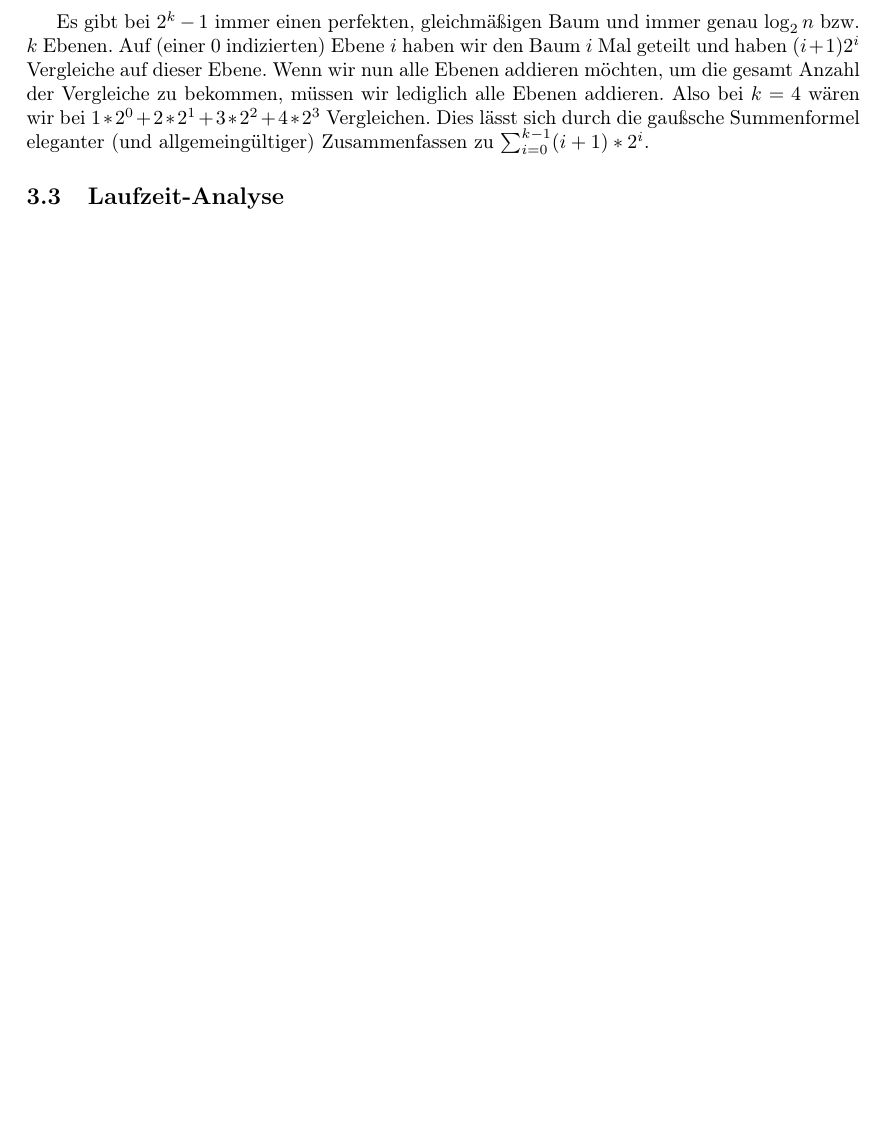
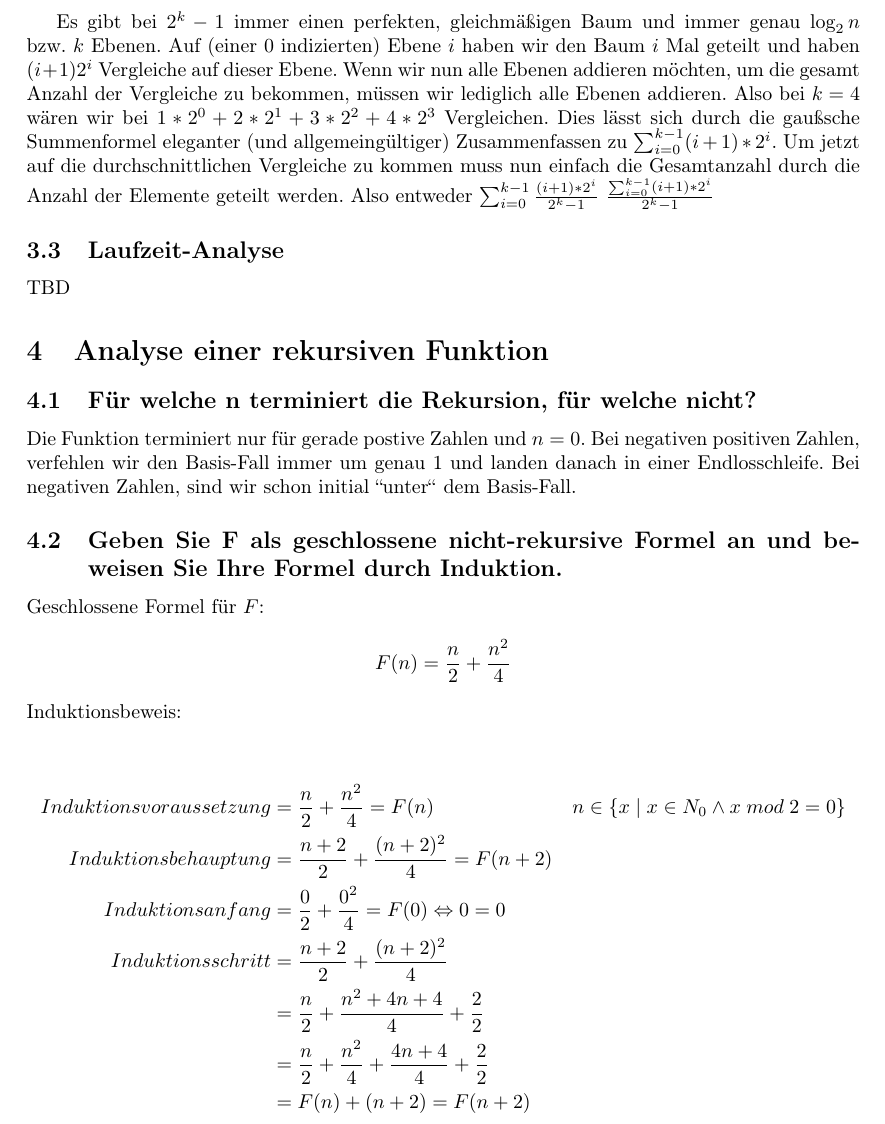
Before and after one commit to mara-schulke/thb, a LaTeX problem sheet (algorithmen-und-datenstrukturen/assignment-1.tex): part of page 4 of 4, cut so that both start at the same text, the shorter picture padded with empty space. Compiled offline with pdfLaTeX.

Commit message:
add the proof for 4.2

```diff
--- a/algorithmen-und-datenstrukturen/assignment-1.tex
+++ b/algorithmen-und-datenstrukturen/assignment-1.tex
@@ -186,9 +186,42 @@ Auf (einer 0 indizierten) Ebene $i$ haben wir den Baum $i$ Mal geteilt und haben
 auf dieser Ebene. Wenn wir nun alle Ebenen addieren möchten, um die gesamt Anzahl der Vergleiche zu bekommen,
 müssen wir lediglich alle Ebenen addieren. Also bei $k = 4$ wären wir bei $1 * 2^0 + 2 * 2^1 + 3 * 2^2 + 4 * 2^3$
 Vergleichen. Dies lässt sich durch die gaußsche Summenformel eleganter (und allgemeingültiger) Zusammenfassen
-zu $\sum_{i=0}^{k - 1} (i + 1) * 2^i$.
+zu $\sum_{i=0}^{k - 1} (i + 1) * 2^i$. Um jetzt auf die durchschnittlichen Vergleiche zu kommen muss nun einfach
+die Gesamtanzahl durch die Anzahl der Elemente geteilt werden. Also entweder $\sum_{i=0}^{k - 1} \frac{(i + 1) * 2^i}{2^k - 1}$
+$\frac{\sum_{i=0}^{k - 1} (i + 1) * 2^i}{2^k - 1}$
 
 \subsection{Laufzeit-Analyse}
 
 
+TBD
+
+
+\section{Analyse einer rekursiven Funktion}
+
+\subsection{Für welche n terminiert die Rekursion, für welche nicht?}
+
+Die Funktion terminiert nur für gerade postive Zahlen und $n = 0$. Bei negativen positiven Zahlen, verfehlen wir den
+Basis-Fall immer um genau 1 und landen danach in einer Endlosschleife. Bei negativen Zahlen, sind wir schon initial
+``unter`` dem Basis-Fall.
+
+\subsection{Geben Sie F als geschlossene nicht-rekursive Formel an und beweisen Sie Ihre Formel durch Induktion.}
+
+Geschlossene Formel für $F$:
+
+$$F(n) = \frac{n}{2} + \frac{n^2}{4}$$
+
+\begin{flushleft}
+	Induktionsbeweis:
+\end{flushleft}
+
+\begin{align*}
+	Induktionsvoraussetzung & = \frac{n}{2} + \frac{n^2}{4} = F(n)                           & n \in \{ x \mid x \in N_0 \wedge x \; mod \; 2 = 0 \} \\
+	Induktionsbehauptung    & = \frac{n + 2}{2} + \frac{(n + 2)^2}{4} = F(n + 2)                                                                     \\
+	Induktionsanfang        & = \frac{0}{2} + \frac{0^2}{4} = F(0) \Leftrightarrow 0 = 0                                                             \\
+	Induktionsschritt       & = \frac{n + 2}{2} + \frac{(n + 2)^2}{4}                                                                                \\
+	                        & = \frac{n}{2} + \frac{n^2 + 4n + 4}{4} + \frac{2}{2}                                                                   \\
+	                        & = \frac{n}{2} + \frac{n^2}{4} + \frac{4n + 4}{4} + \frac{2}{2}                                                         \\
+	                        & = F(n) + (n + 2) = F(n + 2)                                                                                            \\
+\end{align*}
+
 \end{document}
```
Also changed, not shown: algorithmen-und-datenstrukturen/assignment-1.pdf, algorithmen-und-datenstrukturen/assignment-1.tex (14 more changed lines).
